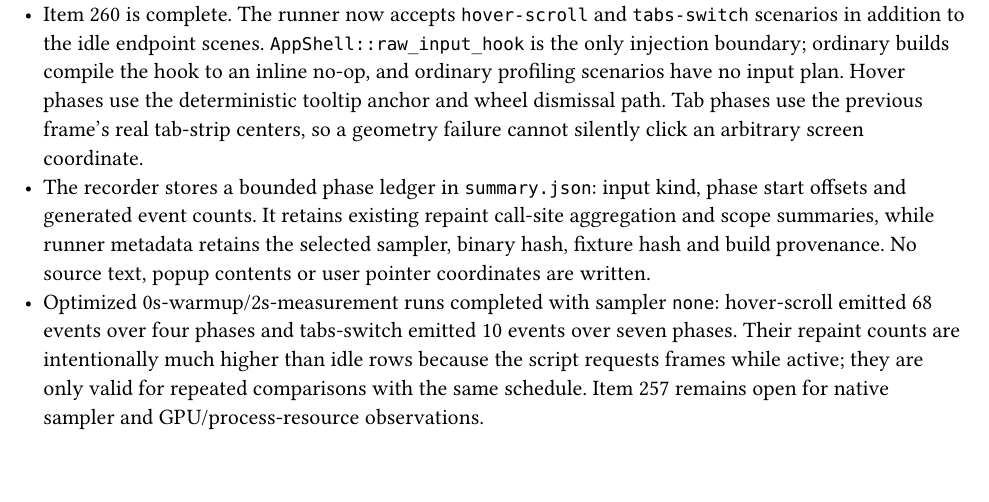
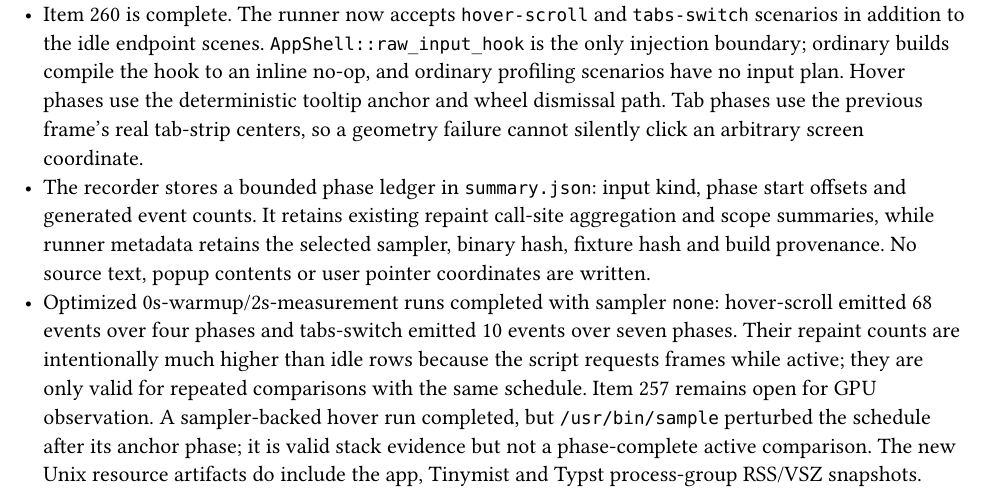
Before and after one commit to clvnkhr/tiptoptyp, a Typst document (todo.typ): part of page 54 of 54, cut so that both start at the same text. Compiled offline with Typst 0.15.

Commit message:
document profiler resource limits

```diff
--- a/todo.typ
+++ b/todo.typ
@@ -2333,4 +2333,7 @@ portable whole-system resource score.
   events over seven phases. Their repaint counts are intentionally much higher
   than idle rows because the script requests frames while active; they are only
   valid for repeated comparisons with the same schedule. Item 257 remains open
-  for native sampler and GPU/process-resource observations.
+  for GPU observation. A sampler-backed hover run completed, but `/usr/bin/sample`
+  perturbed the schedule after its anchor phase; it is valid stack evidence but
+  not a phase-complete active comparison. The new Unix resource artifacts do
+  include the app, Tinymist and Typst process-group RSS/VSZ snapshots.
```
Also changed, not shown: docs/performance.md (+4 -0 lines).
